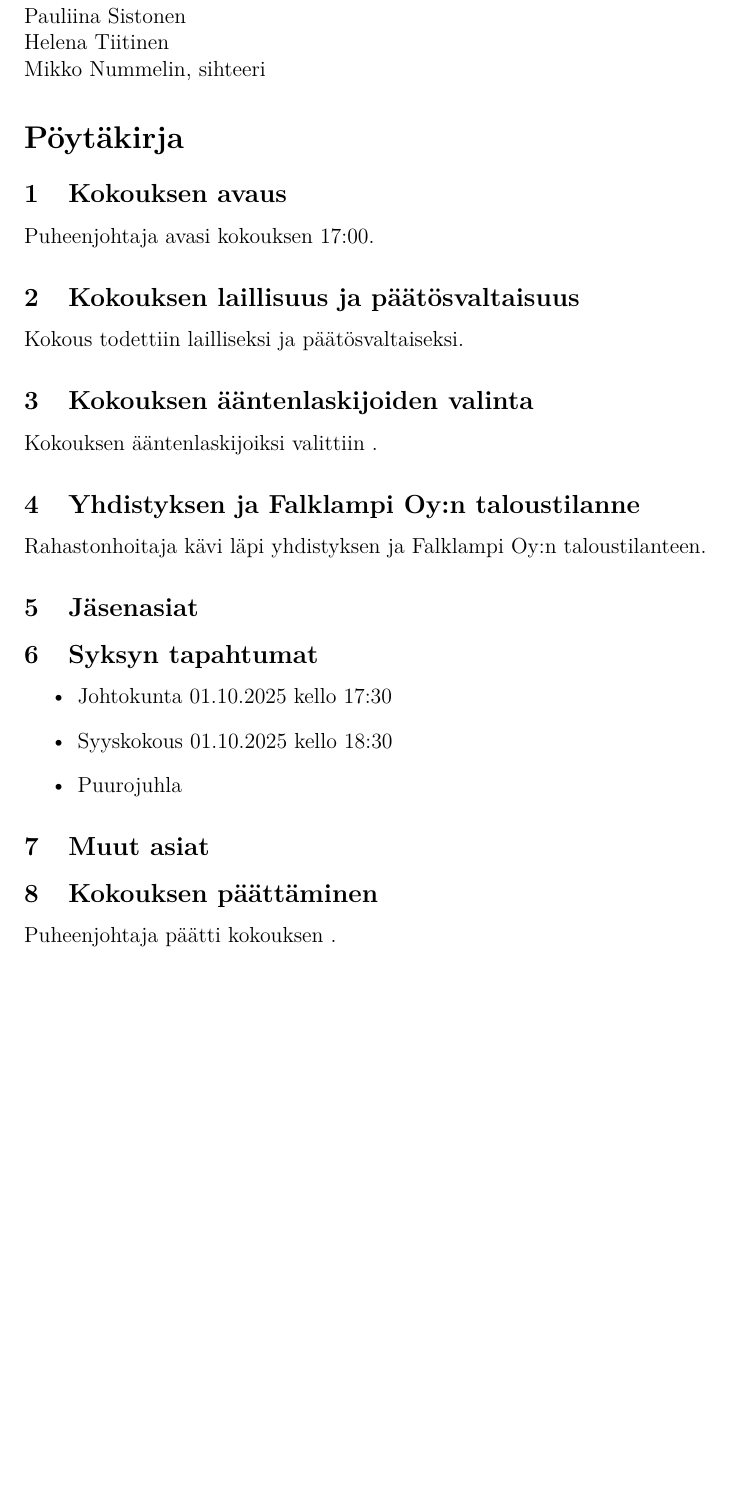
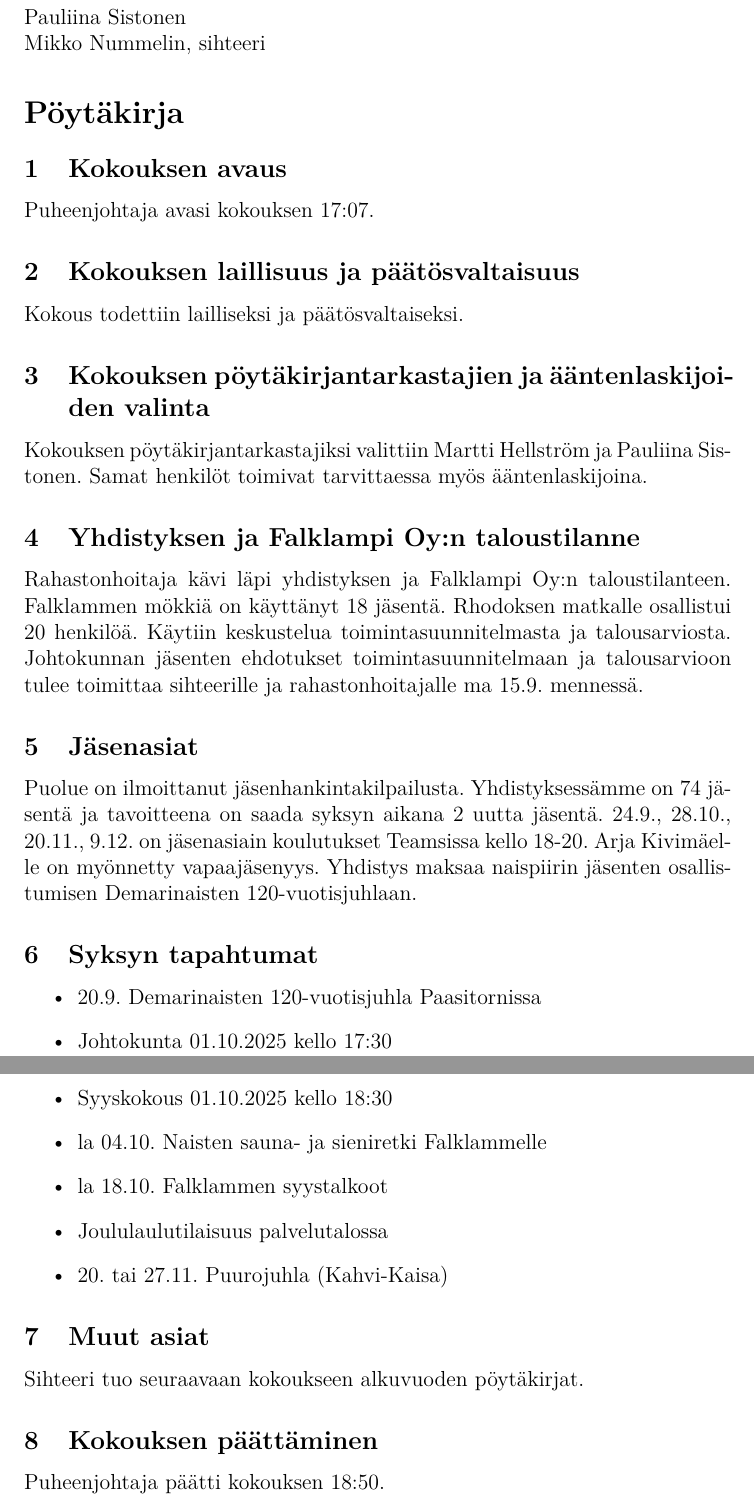
Before and after one commit to mnummeli/EED_2025, a LaTeX document (poytakirja_johtokunta_2025-09-03.tex): part of page 2 of 2 before the commit and two parts of pages 2 and 3 of 3 after it, the two joined at a grey line, cut so that both start at the same text, the shorter picture padded with empty space. Compiled offline with pdfLaTeX.

Commit message:
Pöytäkirja 3.9.

```diff
--- a/poytakirja_johtokunta_2025-09-03.tex
+++ b/poytakirja_johtokunta_2025-09-03.tex
@@ -26,25 +26,31 @@ Anja Jaatinen \\
 Saini Ortia \\
 Anita Paatelma \\
 Pauliina Sistonen \\
-Helena Tiitinen \\
+%Helena Tiitinen \\
 Mikko Nummelin, sihteeri
 \section*{Pöytäkirja}
 \subsection{Kokouksen avaus}
-Puheenjohtaja avasi kokouksen 17:00.
+Puheenjohtaja avasi kokouksen 17:07.
 \subsection{Kokouksen laillisuus ja päätösvaltaisuus}
 Kokous todettiin lailliseksi ja päätösvaltaiseksi.
-\subsection{Kokouksen ääntenlaskijoiden valinta}
-Kokouksen ääntenlaskijoiksi valittiin .
+\subsection{Kokouksen pöytäkirjantarkastajien ja ääntenlaskijoiden valinta}
+Kokouksen pöytäkirjantarkastajiksi valittiin Martti Hellström ja Pauliina Sistonen. Samat henkilöt toimivat tarvittaessa myös ääntenlaskijoina.
 \subsection{Yhdistyksen ja Falklampi Oy:n taloustilanne}
-Rahastonhoitaja kävi läpi yhdistyksen ja Falklampi Oy:n taloustilanteen.
+Rahastonhoitaja kävi läpi yhdistyksen ja Falklampi Oy:n taloustilanteen. Falklammen mökkiä on käyttänyt 18 jäsentä. Rhodoksen matkalle osallistui 20 henkilöä. Käytiin keskustelua toimintasuunnitelmasta ja talousarviosta. Johtokunnan jäsenten ehdotukset toimintasuunnitelmaan ja talousarvioon tulee toimittaa sihteerille ja rahastonhoitajalle ma 15.9. mennessä.
 \subsection{Jäsenasiat}
+Puolue on ilmoittanut jäsenhankintakilpailusta. Yhdistyksessämme on 74 jäsentä ja tavoitteena on saada syksyn aikana 2 uutta jäsentä. 24.9., 28.10., 20.11., 9.12. on jäsenasiain koulutukset Teamsissa kello 18-20. Arja Kivimäelle on myönnetty vapaajäsenyys. Yhdistys maksaa naispiirin jäsenten osallistumisen Demarinaisten 120-vuotisjuhlaan.
 \subsection{Syksyn tapahtumat}
 \begin{itemize}
+\item{20.9. Demarinaisten 120-vuotisjuhla Paasitornissa}
 \item{Johtokunta 01.10.2025 kello 17:30}
 \item{Syyskokous 01.10.2025 kello 18:30}
-\item{Puurojuhla}
+\item{la 04.10. Naisten sauna- ja sieniretki Falklammelle}
+\item{la 18.10. Falklammen syystalkoot}
+\item{Joululaulutilaisuus palvelutalossa}
+\item{20. tai 27.11. Puurojuhla (Kahvi-Kaisa)}
 \end{itemize}
 \subsection{Muut asiat}
+Sihteeri tuo seuraavaan kokoukseen alkuvuoden pöytäkirjat.
 \subsection{Kokouksen päättäminen}
-Puheenjohtaja päätti kokouksen .
+Puheenjohtaja päätti kokouksen 18:50.
 \end{document}
```
Also changed, not shown: poytakirja_johtokunta_2025-09-03.tex (4 more changed lines).
